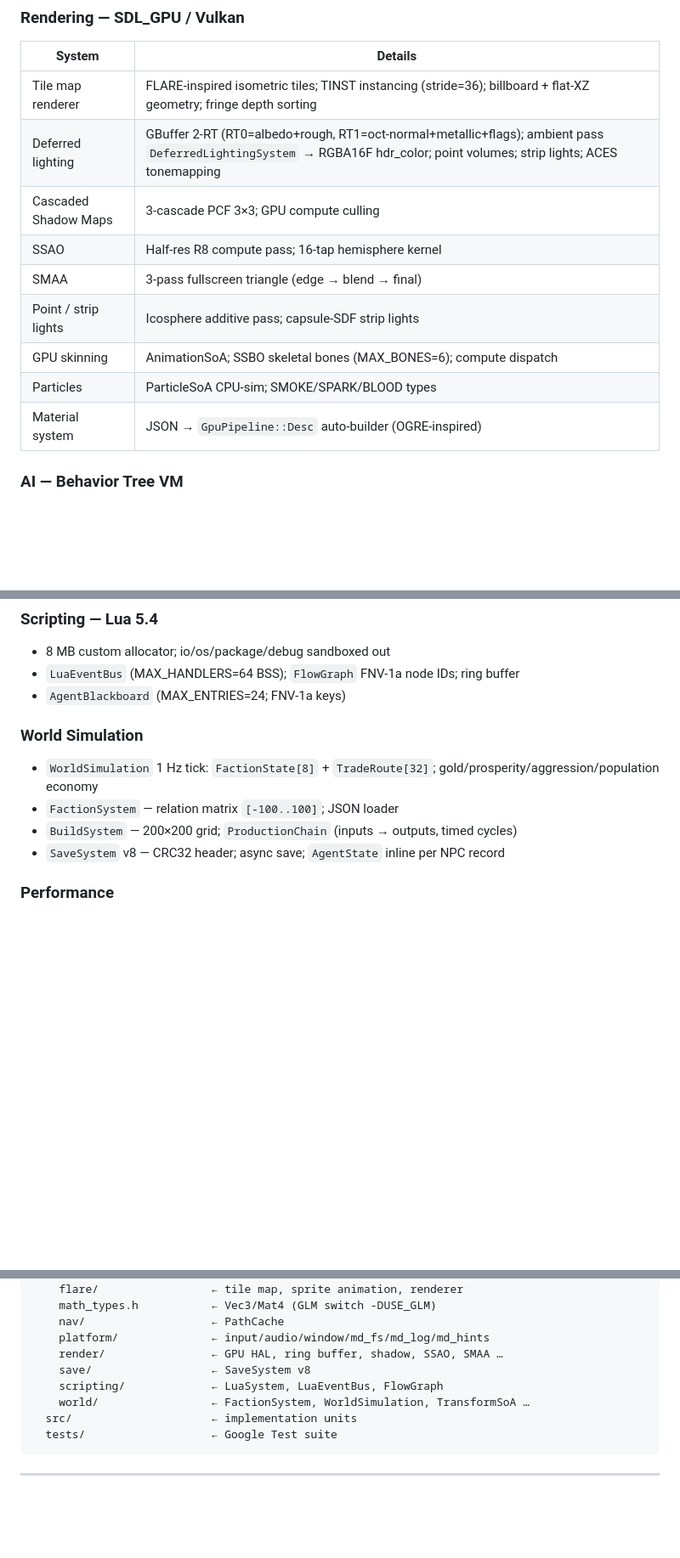
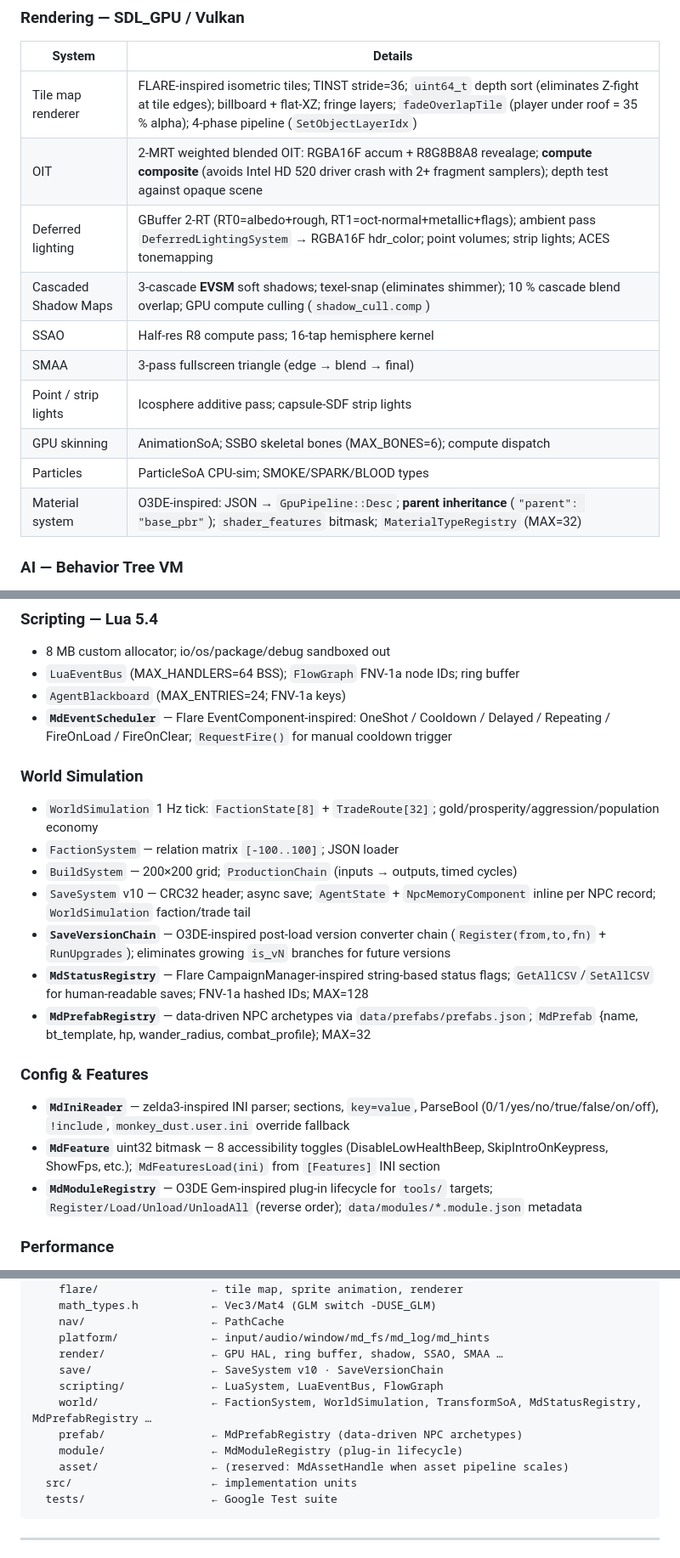
Before and after one commit to rdga1bot/monkey_dust_engine, a Markdown page: README.md, 3 parts joined by grey strips. Shown at 85% size. Drawn GitHub-style; blank space fills up the shorter version.

Commit message:
docs: update README — OIT, EVSM, 1535 tests, O3DE/ZLD/FL systems

````diff
--- a/README.md
+++ b/README.md
@@ -12,15 +12,16 @@ Built around **SDL3 + SDL\_GPU (Vulkan)**, **EnTT ECS**, and a custom stackless
 ### Rendering — SDL\_GPU / Vulkan
 | System | Details |
 |--------|---------|
-| Tile map renderer | FLARE-inspired isometric tiles; TINST instancing (stride=36); billboard + flat-XZ geometry; fringe depth sorting |
-| Deferred lighting | GBuffer 2-RT (RT0=albedo+rough, RT1=oct-normal+metallic+flags); ambient pass `DeferredLightingSystem` → RGBA16F hdr_color; point volumes; strip lights; ACES tonemapping |
-| Cascaded Shadow Maps | 3-cascade PCF 3×3; GPU compute culling |
+| Tile map renderer | FLARE-inspired isometric tiles; TINST stride=36; `uint64_t` depth sort (eliminates Z-fight at tile edges); billboard + flat-XZ; fringe layers; `fadeOverlapTile` (player under roof = 35 % alpha); 4-phase pipeline (`SetObjectLayerIdx`) |
+| OIT | 2-MRT weighted blended OIT: RGBA16F accum + R8G8B8A8 revealage; **compute composite** (avoids Intel HD 520 driver crash with 2+ fragment samplers); depth test against opaque scene |
+| Deferred lighting | GBuffer 2-RT (RT0=albedo+rough, RT1=oct-normal+metallic+flags); ambient pass `DeferredLightingSystem` → RGBA16F hdr\_color; point volumes; strip lights; ACES tonemapping |
+| Cascaded Shadow Maps | 3-cascade **EVSM** soft shadows; texel-snap (eliminates shimmer); 10 % cascade blend overlap; GPU compute culling (`shadow_cull.comp`) |
 | SSAO | Half-res R8 compute pass; 16-tap hemisphere kernel |
 | SMAA | 3-pass fullscreen triangle (edge → blend → final) |
 | Point / strip lights | Icosphere additive pass; capsule-SDF strip lights |
 | GPU skinning | AnimationSoA; SSBO skeletal bones (MAX\_BONES=6); compute dispatch |
 | Particles | ParticleSoA CPU-sim; SMOKE/SPARK/BLOOD types |
-| Material system | JSON → `GpuPipeline::Desc` auto-builder (OGRE-inspired) |
+| Material system | O3DE-inspired: JSON → `GpuPipeline::Desc`; **parent inheritance** (`"parent": "base_pbr"`); `shader_features` bitmask; `MaterialTypeRegistry` (MAX=32) |
 
 ### AI — Behavior Tree VM
 - Stackless BT VM (`BehaviorTree.h`) — 30+ node types, zero heap allocations
@@ -54,12 +55,21 @@ Built around **SDL3 + SDL\_GPU (Vulkan)**, **EnTT ECS**, and a custom stackless
 - 8 MB custom allocator; io/os/package/debug sandboxed out
 - `LuaEventBus` (MAX\_HANDLERS=64 BSS); `FlowGraph` FNV-1a node IDs; ring buffer
 - `AgentBlackboard` (MAX\_ENTRIES=24; FNV-1a keys)
+- **`MdEventScheduler`** — Flare EventComponent-inspired: OneShot / Cooldown / Delayed / Repeating / FireOnLoad / FireOnClear; `RequestFire()` for manual cooldown trigger
 
 ### World Simulation
 - `WorldSimulation` 1 Hz tick: `FactionState[8]` + `TradeRoute[32]`; gold/prosperity/aggression/population economy
 - `FactionSystem` — relation matrix `[-100..100]`; JSON loader
 - `BuildSystem` — 200×200 grid; `ProductionChain` (inputs → outputs, timed cycles)
-- `SaveSystem` v8 — CRC32 header; async save; `AgentState` inline per NPC record
+- `SaveSystem` v10 — CRC32 header; async save; `AgentState` + `NpcMemoryComponent` inline per NPC record; `WorldSimulation` faction/trade tail
+- **`SaveVersionChain`** — O3DE-inspired post-load version converter chain (`Register(from,to,fn)` + `RunUpgrades`); eliminates growing `is_vN` branches for future versions
+- **`MdStatusRegistry`** — Flare CampaignManager-inspired string-based status flags; `GetAllCSV`/`SetAllCSV` for human-readable saves; FNV-1a hashed IDs; MAX=128
+- **`MdPrefabRegistry`** — data-driven NPC archetypes via `data/prefabs/prefabs.json`; `MdPrefab` {name, bt\_template, hp, wander\_radius, combat\_profile}; MAX=32
+
+### Config & Features
+- **`MdIniReader`** — zelda3-inspired INI parser; sections, `key=value`, ParseBool (0/1/yes/no/true/false/on/off), `!include`, `monkey_dust.user.ini` override fallback
+- **`MdFeature`** uint32 bitmask — 8 accessibility toggles (DisableLowHealthBeep, SkipIntroOnKeypress, ShowFps, etc.); `MdFeaturesLoad(ini)` from `[Features]` INI section
+- **`MdModuleRegistry`** — O3DE Gem-inspired plug-in lifecycle for `tools/` targets; `Register/Load/Unload/UnloadAll` (reverse order); `data/modules/*.module.json` metadata
 
 ### Performance
 - AVX2 `BulkComputeDistSq` / `BulkComputeLOD` (`_mm256_fmadd_ps`, `alignas(64)` SoA)
@@ -119,9 +129,12 @@ engine/
     nav/                   ← PathCache
     platform/              ← input/audio/window/md_fs/md_log/md_hints
     render/                ← GPU HAL, ring buffer, shadow, SSAO, SMAA …
-    save/                  ← SaveSystem v8
+    save/                  ← SaveSystem v10 · SaveVersionChain
     scripting/             ← LuaSystem, LuaEventBus, FlowGraph
-    world/                 ← FactionSystem, WorldSimulation, TransformSoA …
+    world/                 ← FactionSystem, WorldSimulation, TransformSoA, MdStatusRegistry, MdPrefabRegistry …
+    prefab/                ← MdPrefabRegistry (data-driven NPC archetypes)
+    module/                ← MdModuleRegistry (plug-in lifecycle)
+    asset/                 ← (reserved: MdAssetHandle when asset pipeline scales)
   src/                     ← implementation units
   tests/                   ← Google Test suite
 ```
````
Also changed, not shown: other parts of README.md (+2 -2 lines).
